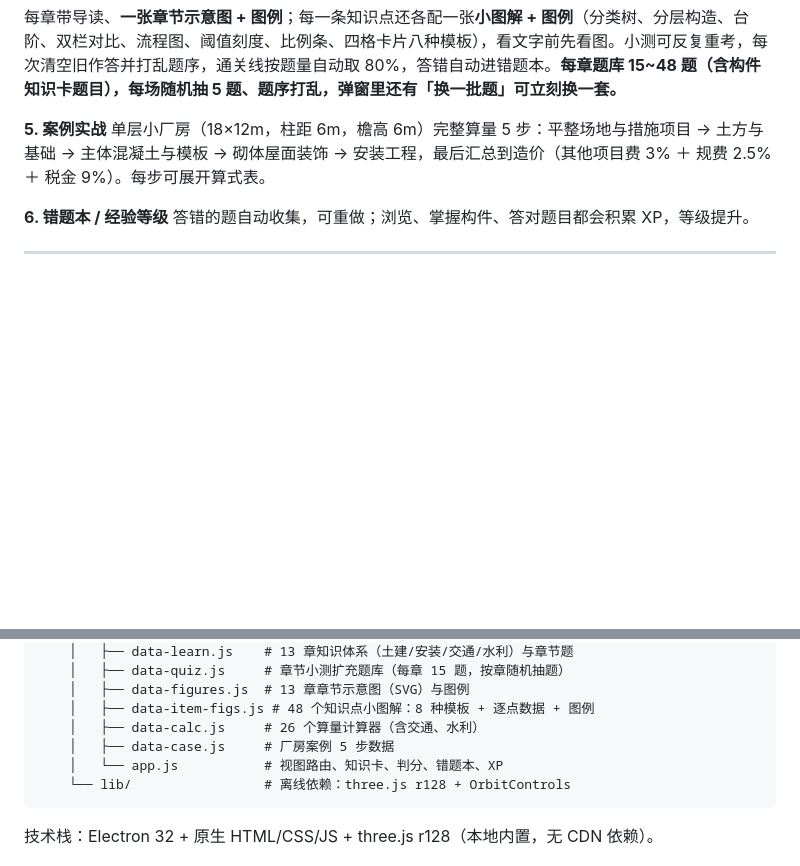
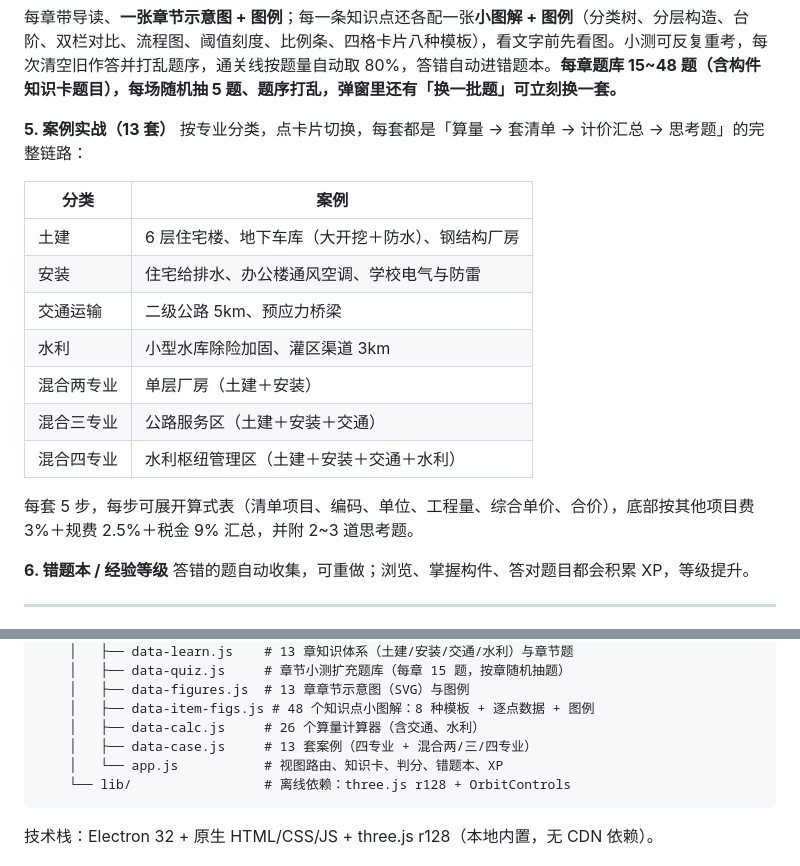
Before and after one commit to summerlife0524-source/Cost3DLab, a Markdown page: README.md, 2 parts joined by grey strips. GitHub-like rendering; blank space fills up the shorter version.

````diff
--- a/README.md
+++ b/README.md
@@ -50,8 +50,20 @@
 
 每章带导读、**一张章节示意图 + 图例**；每一条知识点还各配一张**小图解 + 图例**（分类树、分层构造、台阶、双栏对比、流程图、阈值刻度、比例条、四格卡片八种模板），看文字前先看图。小测可反复重考，每次清空旧作答并打乱题序，通关线按题量自动取 80%，答错自动进错题本。**每章题库 15~48 题（含构件知识卡题目），每场随机抽 5 题、题序打乱，弹窗里还有「换一批题」可立刻换一套。**
 
-**5. 案例实战**
-单层小厂房（18×12m，柱距 6m，檐高 6m）完整算量 5 步：平整场地与措施项目 → 土方与基础 → 主体混凝土与模板 → 砌体屋面装饰 → 安装工程，最后汇总到造价（其他项目费 3% ＋ 规费 2.5% ＋ 税金 9%）。每步可展开算式表。
+**5. 案例实战（13 套）**
+按专业分类，点卡片切换，每套都是「算量 → 套清单 → 计价汇总 → 思考题」的完整链路：
+
+| 分类 | 案例 |
+| --- | --- |
+| 土建 | 6 层住宅楼、地下车库（大开挖＋防水）、钢结构厂房 |
+| 安装 | 住宅给排水、办公楼通风空调、学校电气与防雷 |
+| 交通运输 | 二级公路 5km、预应力桥梁 |
+| 水利 | 小型水库除险加固、灌区渠道 3km |
+| 混合两专业 | 单层厂房（土建＋安装） |
+| 混合三专业 | 公路服务区（土建＋安装＋交通） |
+| 混合四专业 | 水利枢纽管理区（土建＋安装＋交通＋水利） |
+
+每套 5 步，每步可展开算式表（清单项目、编码、单位、工程量、综合单价、合价），底部按其他项目费 3%＋规费 2.5%＋税金 9% 汇总，并附 2~3 道思考题。
 
 **6. 错题本 / 经验等级**
 答错的题自动收集，可重做；浏览、掌握构件、答对题目都会积累 XP，等级提升。
@@ -113,7 +125,7 @@ Cost3DLab/
     │   ├── data-figures.js  # 13 章章节示意图（SVG）与图例
     │   ├── data-item-figs.js # 48 个知识点小图解：8 种模板 + 逐点数据 + 图例
     │   ├── data-calc.js     # 26 个算量计算器（含交通、水利）
-    │   ├── data-case.js     # 厂房案例 5 步数据
+    │   ├── data-case.js     # 13 套案例（四专业 + 混合两/三/四专业）
     │   └── app.js           # 视图路由、知识卡、判分、错题本、XP
     └── lib/                 # 离线依赖：three.js r128 + OrbitControls
 ```
````
Also changed, not shown: docs/screenshots/08-case.png (added), 6 other files.
